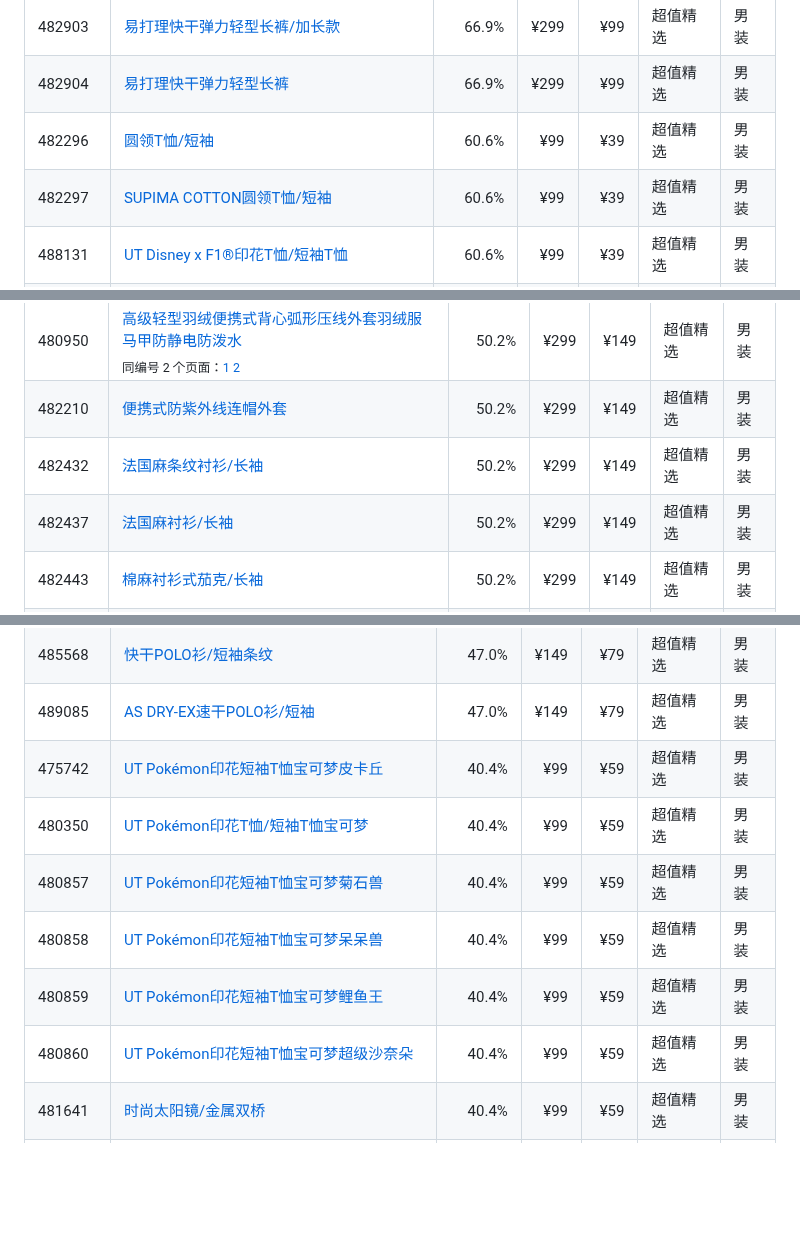
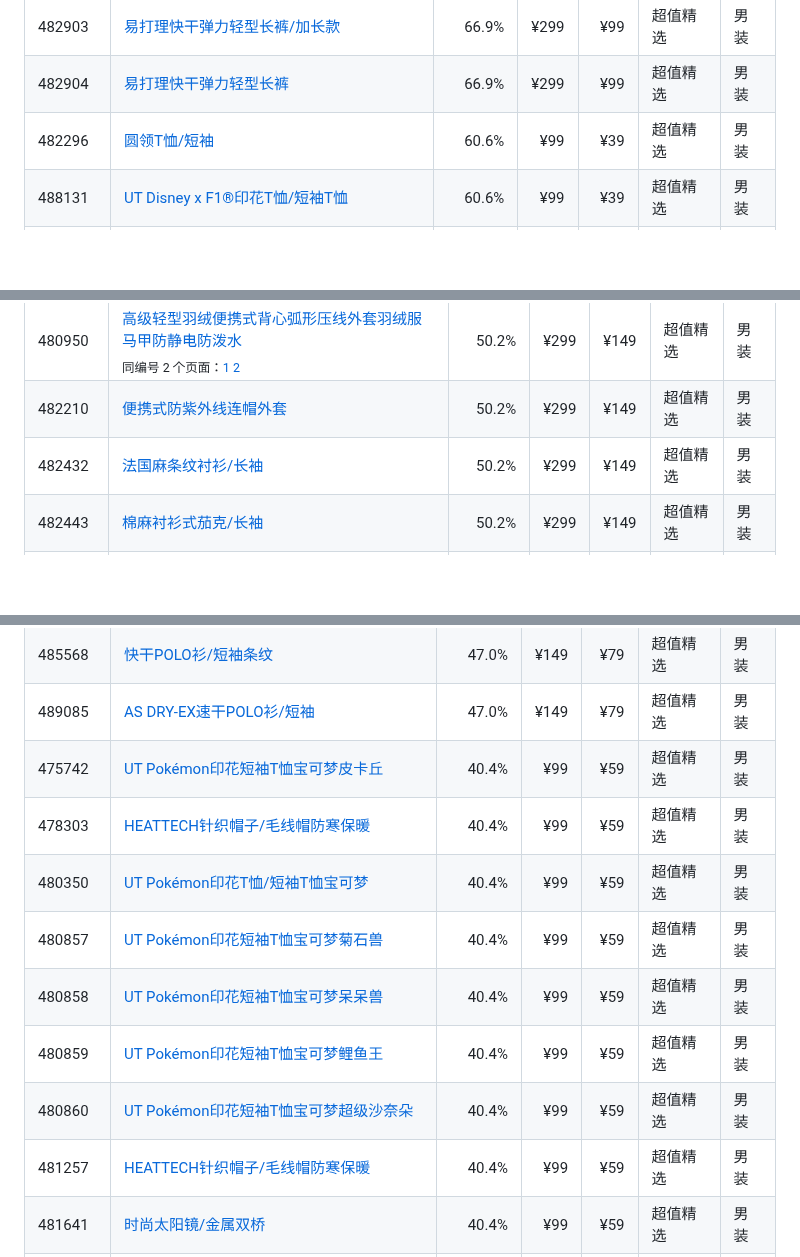
Before and after one commit to Lucashood008/uniqlo-cn-sale-site, a Markdown page: LATEST.md, 3 parts joined by grey strips. GitHub-like rendering; folded sections open; blank space fills up the shorter version.

```diff
--- a/LATEST.md
+++ b/LATEST.md
@@ -52,7 +52,6 @@
 | 482903 | [易打理快干弹力轻型长裤/加长款](https://www.uniqlo.cn/product-detail.html?productCode=u0000000075002) | 66.9% | ¥299 | ¥99 | 超值精选 | 男装 |
 | 482904 | [易打理快干弹力轻型长裤](https://www.uniqlo.cn/product-detail.html?productCode=u0000000074998) | 66.9% | ¥299 | ¥99 | 超值精选 | 男装 |
 | 482296 | [圆领T恤/短袖](https://www.uniqlo.cn/product-detail.html?productCode=u0000000073736) | 60.6% | ¥99 | ¥39 | 超值精选 | 男装 |
-| 482297 | [SUPIMA COTTON圆领T恤/短袖](https://www.uniqlo.cn/product-detail.html?productCode=u0000000074341) | 60.6% | ¥99 | ¥39 | 超值精选 | 男装 |
 | 488131 | [UT Disney x F1®印花T恤/短袖T恤](https://www.uniqlo.cn/product-detail.html?productCode=u0000000071501) | 60.6% | ¥99 | ¥39 | 超值精选 | 男装 |
 | 482302 | [AIRism POLO衫/短袖](https://www.uniqlo.cn/product-detail.html?productCode=u0000000074797)<br><sub>同编号 3 个页面：[1](https://www.uniqlo.cn/product-detail.html?productCode=u0000000074797) [2](https://www.uniqlo.cn/product-detail.html?productCode=u0000000073299) [3](https://www.uniqlo.cn/product-detail.html?productCode=u0000000076018)</sub> | 60.4% | ¥149 | ¥59 | 超值精选 | 男装 |
 | 482303 | [AIRism POLO开衫/短袖](https://www.uniqlo.cn/product-detail.html?productCode=u0000000069777) | 60.4% | ¥149 | ¥59 | 超值精选 | 男装 |
@@ -117,7 +117,6 @@
 | 480950 | [高级轻型羽绒便携式背心弧形压线外套羽绒服马甲防静电防泼水](https://www.uniqlo.cn/product-detail.html?productCode=u0000000062152)<br><sub>同编号 2 个页面：[1](https://www.uniqlo.cn/product-detail.html?productCode=u0000000062152) [2](https://www.uniqlo.cn/product-detail.html?productCode=u0000000071476)</sub> | 50.2% | ¥299 | ¥149 | 超值精选 | 男装 |
 | 482210 | [便携式防紫外线连帽外套](https://www.uniqlo.cn/product-detail.html?productCode=u0000000074776) | 50.2% | ¥299 | ¥149 | 超值精选 | 男装 |
 | 482432 | [法国麻条纹衬衫/长袖](https://www.uniqlo.cn/product-detail.html?productCode=u0000000069773) | 50.2% | ¥299 | ¥149 | 超值精选 | 男装 |
-| 482437 | [法国麻衬衫/长袖](https://www.uniqlo.cn/product-detail.html?productCode=u0000000075897) | 50.2% | ¥299 | ¥149 | 超值精选 | 男装 |
 | 482443 | [棉麻衬衫式茄克/长袖](https://www.uniqlo.cn/product-detail.html?productCode=u0000000069867) | 50.2% | ¥299 | ¥149 | 超值精选 | 男装 |
 | 482864 | [宽松直筒牛仔裤/水洗产品](https://www.uniqlo.cn/product-detail.html?productCode=u0000000067373) | 50.2% | ¥299 | ¥149 | 超值精选 | 男装 |
 | 490283 | [棉麻衬衫式茄克/格子长袖](https://www.uniqlo.cn/product-detail.html?productCode=u0000000072213) | 50.2% | ¥299 | ¥149 | 超值精选 | 男装 |
@@ -142,11 +141,13 @@
 | 485568 | [快干POLO衫/短袖条纹](https://www.uniqlo.cn/product-detail.html?productCode=u0000000069615) | 47.0% | ¥149 | ¥79 | 超值精选 | 男装 |
 | 489085 | [AS DRY-EX速干POLO衫/短袖](https://www.uniqlo.cn/product-detail.html?productCode=u0000000073436) | 47.0% | ¥149 | ¥79 | 超值精选 | 男装 |
 | 475742 | [UT Pokémon印花短袖T恤宝可梦皮卡丘](https://www.uniqlo.cn/product-detail.html?productCode=u0000000063591) | 40.4% | ¥99 | ¥59 | 超值精选 | 男装 |
+| 478303 | [HEATTECH针织帽子/毛线帽防寒保暖](https://www.uniqlo.cn/product-detail.html?productCode=u0000000065832) | 40.4% | ¥99 | ¥59 | 超值精选 | 男装 |
 | 480350 | [UT Pokémon印花T恤/短袖T恤宝可梦](https://www.uniqlo.cn/product-detail.html?productCode=u0000000060821) | 40.4% | ¥99 | ¥59 | 超值精选 | 男装 |
 | 480857 | [UT Pokémon印花短袖T恤宝可梦菊石兽](https://www.uniqlo.cn/product-detail.html?productCode=u0000000063599) | 40.4% | ¥99 | ¥59 | 超值精选 | 男装 |
 | 480858 | [UT Pokémon印花短袖T恤宝可梦呆呆兽](https://www.uniqlo.cn/product-detail.html?productCode=u0000000063585) | 40.4% | ¥99 | ¥59 | 超值精选 | 男装 |
 | 480859 | [UT Pokémon印花短袖T恤宝可梦鲤鱼王](https://www.uniqlo.cn/product-detail.html?productCode=u0000000063598) | 40.4% | ¥99 | ¥59 | 超值精选 | 男装 |
 | 480860 | [UT Pokémon印花短袖T恤宝可梦超级沙奈朵](https://www.uniqlo.cn/product-detail.html?productCode=u0000000063614) | 40.4% | ¥99 | ¥59 | 超值精选 | 男装 |
+| 481257 | [HEATTECH针织帽子/毛线帽防寒保暖](https://www.uniqlo.cn/product-detail.html?productCode=u0000000065833) | 40.4% | ¥99 | ¥59 | 超值精选 | 男装 |
 | 481641 | [时尚太阳镜/金属双桥](https://www.uniqlo.cn/product-detail.html?productCode=u0000000069843) | 40.4% | ¥99 | ¥59 | 超值精选 | 男装 |
 | 481642 | [时尚太阳镜/金属飞行员](https://www.uniqlo.cn/product-detail.html?productCode=u0000000070672) | 40.4% | ¥99 | ¥59 | 超值精选 | 男装 |
 | 481645 | [时尚太阳镜/平顶](https://www.uniqlo.cn/product-detail.html?productCode=u0000000069821) | 40.4% | ¥99 | ¥59 | 超值精选 | 男装 |
```
Also changed, not shown: other parts of LATEST.md (+8 -9 lines), reports/changes.md (+14 -26 lines), assets/highlights/u0000000069777.jpg (added), 3 other files.
